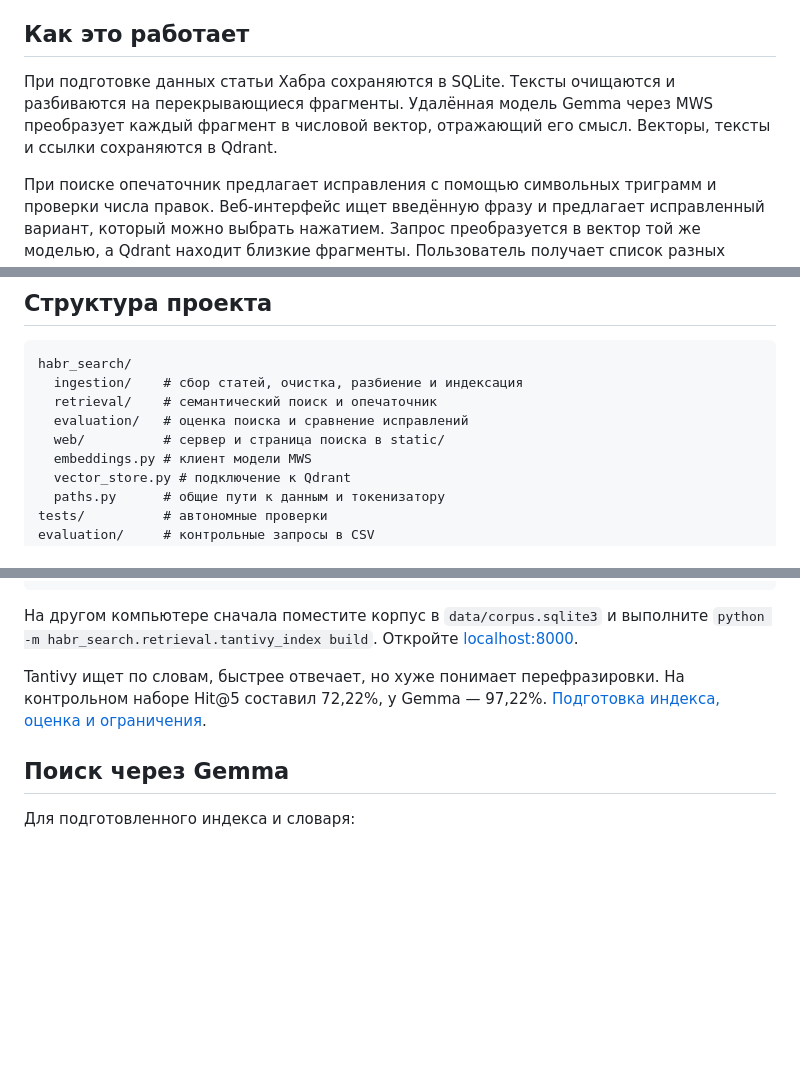
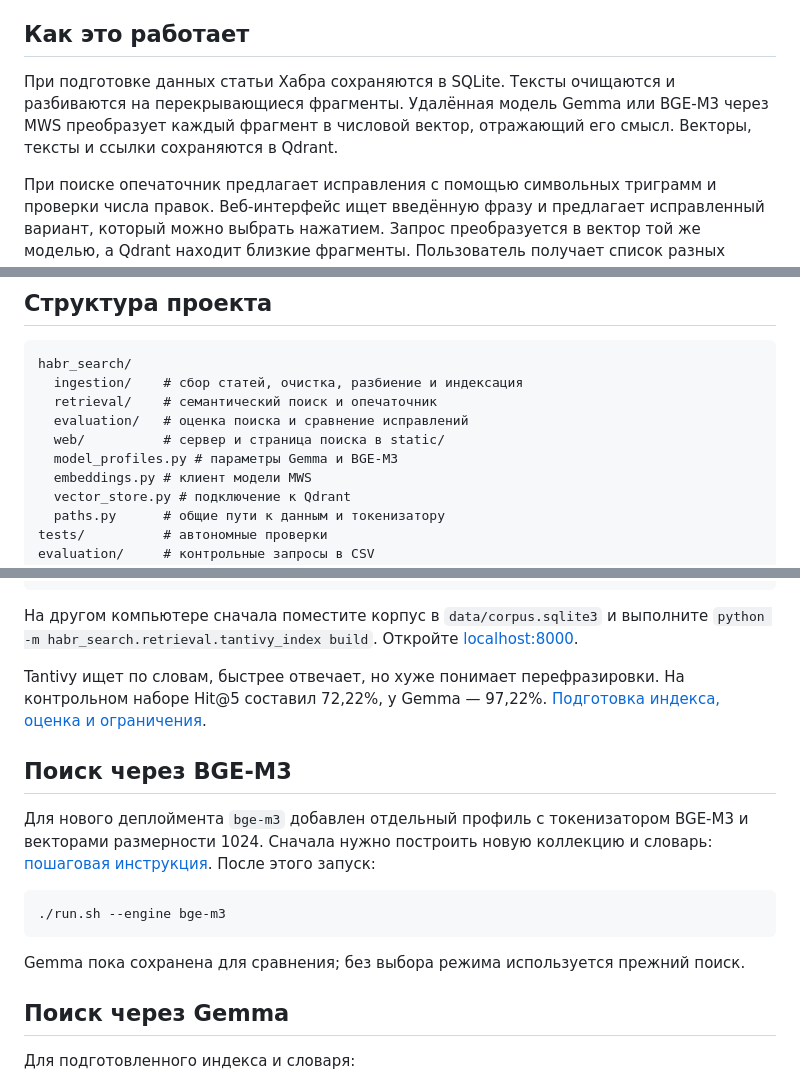
Before and after one commit to karas3vv/ssu-search-engine, a Markdown page: README.md, 3 parts joined by grey strips. Rendered like a GitHub page; blank space fills up the shorter version.

````diff
--- a/README.md
+++ b/README.md
@@ -4,7 +4,7 @@
 
 ## Как это работает
 
-При подготовке данных статьи Хабра сохраняются в SQLite. Тексты очищаются и разбиваются на перекрывающиеся фрагменты. Удалённая модель Gemma через MWS преобразует каждый фрагмент в числовой вектор, отражающий его смысл. Векторы, тексты и ссылки сохраняются в Qdrant.
+При подготовке данных статьи Хабра сохраняются в SQLite. Тексты очищаются и разбиваются на перекрывающиеся фрагменты. Удалённая модель Gemma или BGE-M3 через MWS преобразует каждый фрагмент в числовой вектор, отражающий его смысл. Векторы, тексты и ссылки сохраняются в Qdrant.
 
 При поиске опечаточник предлагает исправления с помощью символьных триграмм и проверки числа правок. Веб-интерфейс ищет введённую фразу и предлагает исправленный вариант, который можно выбрать нажатием. Запрос преобразуется в вектор той же моделью, а Qdrant находит близкие фрагменты. Пользователь получает список разных статей с заголовками, ссылками и подходящими отрывками. Повторно обрабатывать весь корпус для каждого запроса не нужно.
 
@@ -16,6 +16,7 @@ habr_search/
   retrieval/    # семантический поиск и опечаточник
   evaluation/   # оценка поиска и сравнение исправлений
   web/          # сервер и страница поиска в static/
+  model_profiles.py # параметры Gemma и BGE-M3
   embeddings.py # клиент модели MWS
   vector_store.py # подключение к Qdrant
   paths.py      # общие пути к данным и токенизатору
@@ -46,6 +47,16 @@ python -m pip install -r requirements.txt
 На другом компьютере сначала поместите корпус в `data/corpus.sqlite3` и выполните `python -m habr_search.retrieval.tantivy_index build`. Откройте [localhost:8000](http://127.0.0.1:8000).
 
 Tantivy ищет по словам, быстрее отвечает, но хуже понимает перефразировки. На контрольном наборе Hit@5 составил 72,22%, у Gemma — 97,22%. [Подготовка индекса, оценка и ограничения](docs/TANTIVY.md).
+
+## Поиск через BGE-M3
+
+Для нового деплоймента `bge-m3` добавлен отдельный профиль с токенизатором BGE-M3 и векторами размерности 1024. Сначала нужно построить новую коллекцию и словарь: [пошаговая инструкция](docs/BGE_M3.md). После этого запуск:
+
+```bash
+./run.sh --engine bge-m3
+```
+
+Gemma пока сохранена для сравнения; без выбора режима используется прежний поиск.
 
 ## Поиск через Gemma
 
````
Also changed, not shown: other parts of README.md (+1 -0 lines), docs/BGE_M3.md (added, +108 -0 lines), docs/WEB.md (+2 -2 lines).
